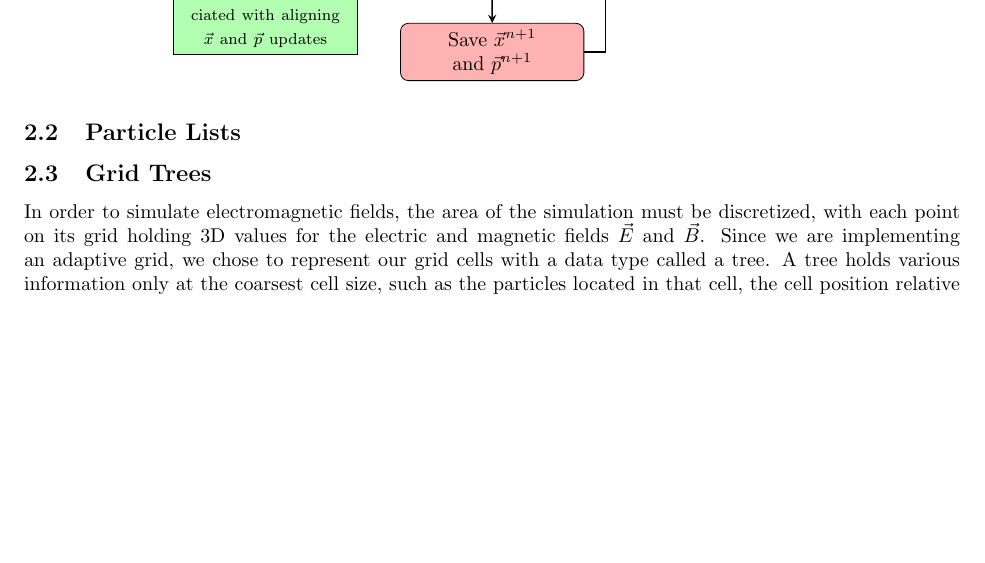
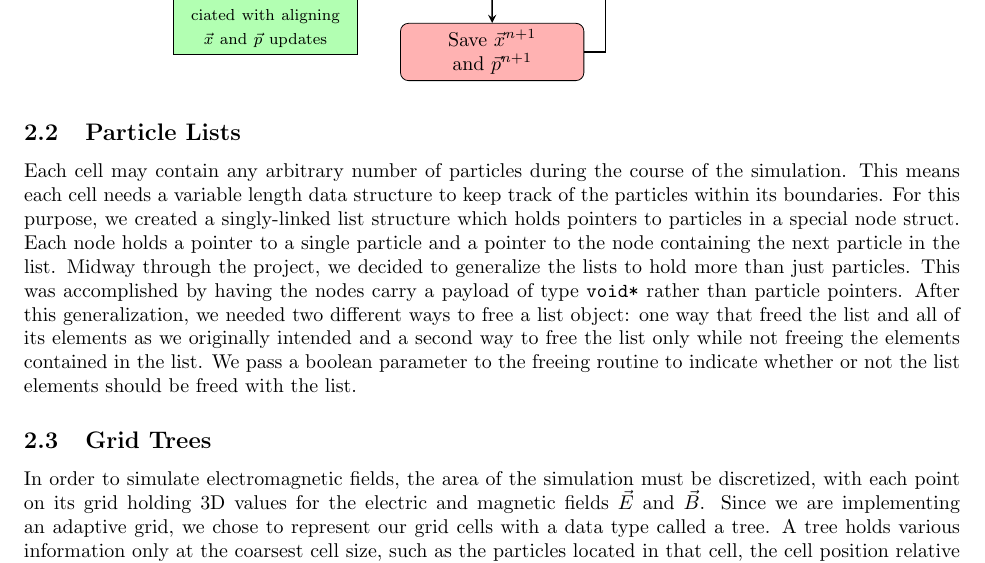
Before and after one commit to mgsholte/dynogrid, a LaTeX document (Dyno_Final_Report.tex): part of page 2 of 5, cut so that both start at the same text, the shorter picture padded with empty space. Compiled offline with pdfLaTeX.

Commit message:
added list section in report

```diff
--- a/Dyno_Final_Report.tex
+++ b/Dyno_Final_Report.tex
@@ -86,6 +86,7 @@ Particle-in-cell (PIC) codes used to simulate laser-plasma interactions commonly
 Our pusher follows the implementation in EPOCH \cite{epoch}, but with some modifications.  We use our own linear interpolation method (for simplicity), and omit the steps necessary for the field solver, which we did not implement.  We have different logic for finding the field points nearest a particle, and recursive logic to find the finest grid cell a particle is in.  In addition, we have a particle list for each base cell, and implemented logic to pass particles between lists (this makes the load balancing easier).
 
 \subsection{Particle Lists}
+Each cell may contain any arbitrary number of particles during the course of the simulation. This means each cell needs a variable length data structure to keep track of the particles within its boundaries. For this purpose, we created a singly-linked list structure which holds pointers to particles in a special node struct. Each node holds a pointer to a single particle and a pointer to the node containing the next particle in the list. Midway through the project, we decided to generalize the lists to hold more than just particles. This was accomplished by having the nodes carry a payload of type \texttt{void*} rather than particle pointers. After this generalization, we needed two different ways to free a list object: one way that freed the list and all of its elements as we originally intended and a second way to free the list only while not freeing the elements contained in the list. We pass a boolean parameter to the freeing routine to indicate whether or not the list elements should be freed with the list.
 
 \subsection{Grid Trees}
 In order to simulate electromagnetic fields, the area of the simulation must be discretized, with each point on its grid holding 3D values for the electric and magnetic fields $\vec{E}$ and $\vec{B}$. Since we are implementing an adaptive grid, we chose to represent our grid cells with a data type called a tree. A tree holds various information only at the coarsest cell size, such as the particles located in that cell, the cell position relative to the entire grid over all processors (a.k.a. its global position), and the ID of the processor that owns it. It also holds a pointer to a tree node, which contains the eight corner grid points (their $\vec{E}$ and $\vec{B}$ fields) and 8 recursive pointers to (potential) tree node children. This allows for an efficient adaptive grid by separating data which is only needed at the coarsest grid level from data which needs to recurse, and therefore removing any unnecessarily repeated information.
```
